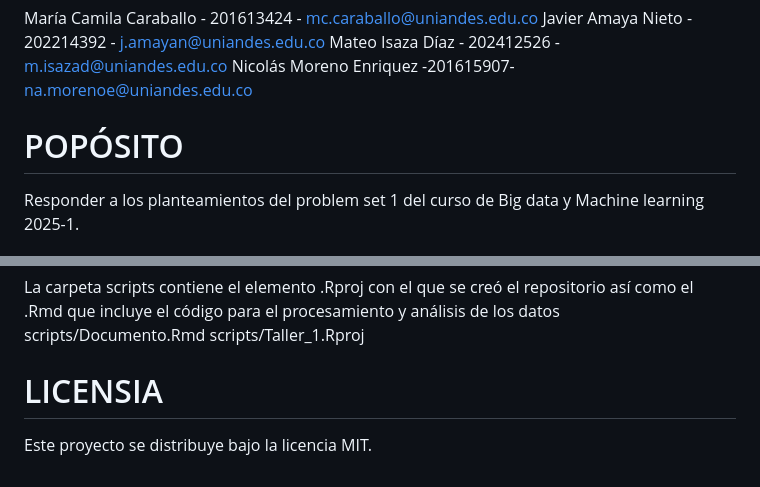
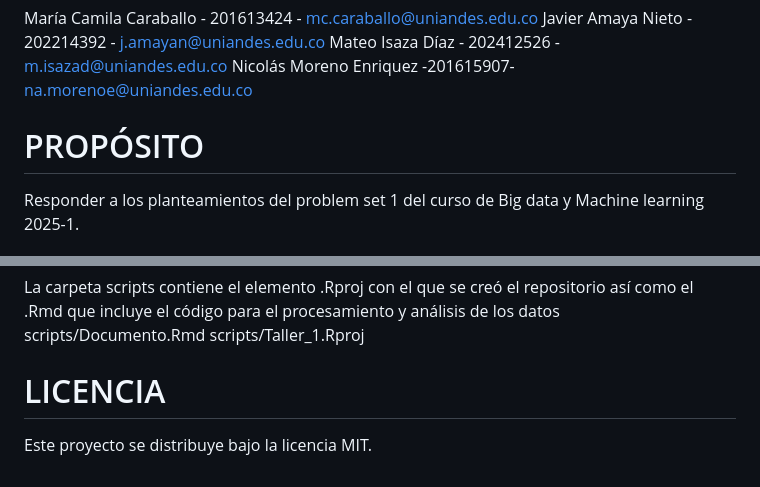
Before and after one commit to MateoID/BD_ML_taller_1, a Markdown page: README.md, 2 parts joined by grey strips. Rendered like a GitHub page.

```diff
--- a/README.md
+++ b/README.md
@@ -4,7 +4,7 @@ Javier Amaya Nieto - 202214392 - j.amayan@uniandes.edu.co
 Mateo Isaza Díaz - 202412526 - m.isazad@uniandes.edu.co
 Nicolás Moreno Enriquez -201615907- na.morenoe@uniandes.edu.co
 
-# POPÓSITO
+# PROPÓSITO
 Responder a los planteamientos del problem set 1 del curso de Big data y Machine learning 2025-1.
 
 # INTRODUCCIÓN
@@ -59,5 +59,5 @@ La carpeta scripts contiene el elemento .Rproj con el que se creó el repositori
 scripts/Documento.Rmd
 scripts/Taller_1.Rproj
 
-# LICENSIA
+# LICENCIA
 Este proyecto se distribuye bajo la licencia MIT.
```
